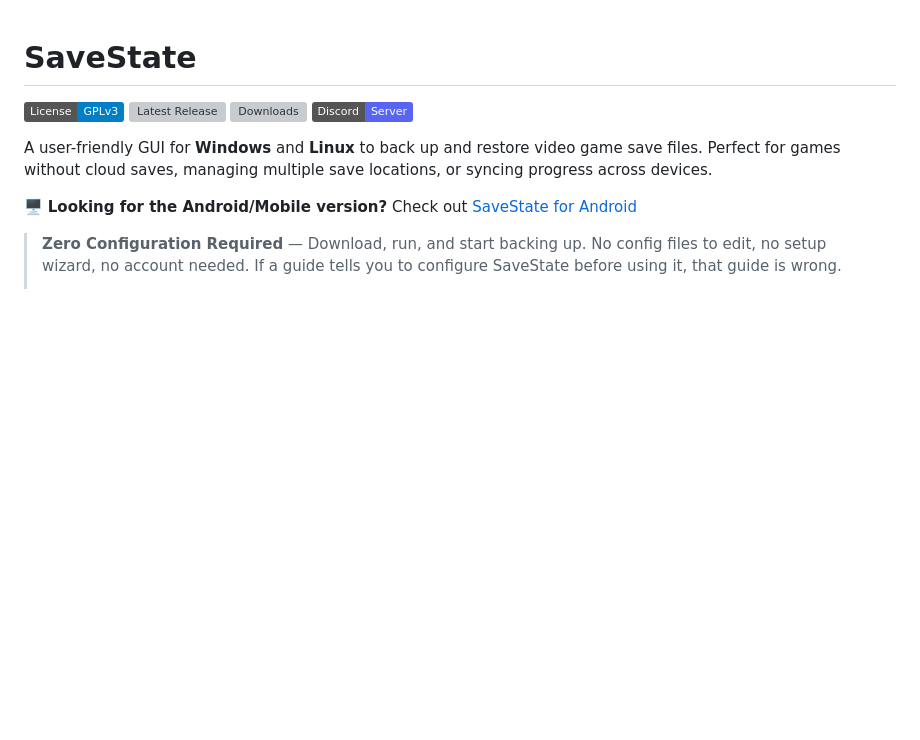
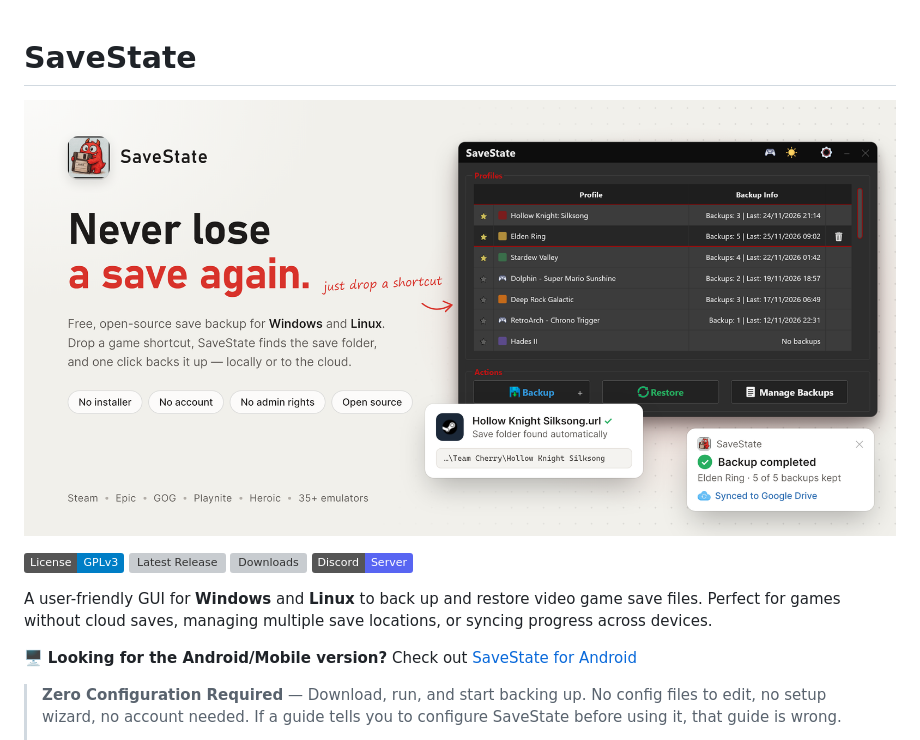
Before and after one commit to Matteo842/SaveState, a Markdown page: README.md, the part around the change. GitHub-like rendering; pictures changed too: images/banner.png (added); badges without logos; blank space fills up the shorter version; grey boxes are pictures that could not be loaded.

Commit message:
Add SaveState README banner
Add a branded hero image to the README, along with its HTML source and a script for rendering it with headless Chrome or Edge.

```diff
--- a/README.md
+++ b/README.md
@@ -1,4 +1,6 @@
 # SaveState
+
+![SaveState: never lose a save again. Free, open-source save backup for Windows and Linux.](images/banner.png)
 
 [![License: GPL v3](https://img.shields.io/badge/License-GPLv3-blue.svg)](https://www.gnu.org/licenses/gpl-3.0)
 [![Latest Release](https://img.shields.io/github/v/release/Matteo842/SaveState)](https://github.com/Matteo842/SaveState/releases/latest)
```
Also changed, not shown: 2 other files.
